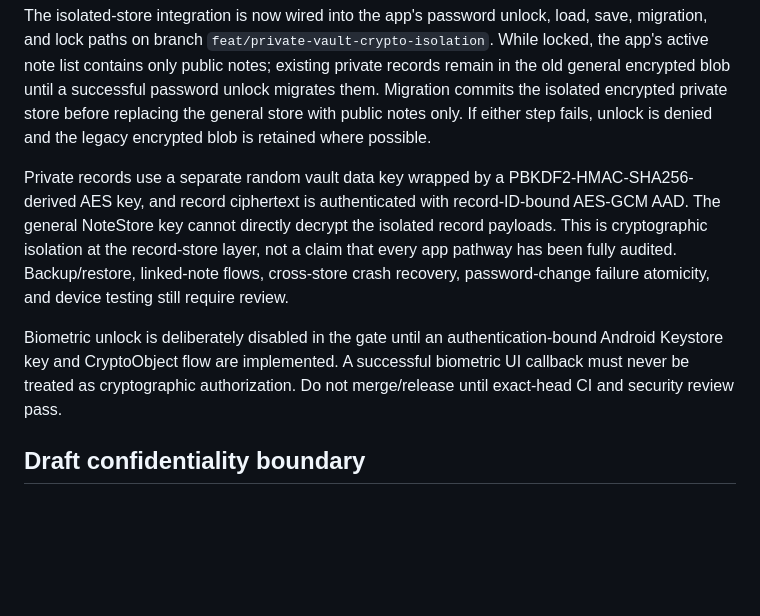
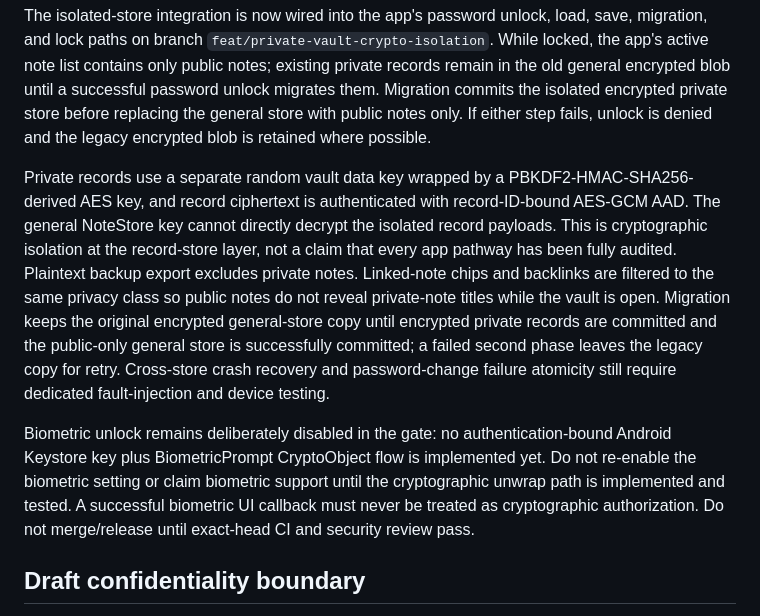
Before and after one commit to Ravi-katta-dev/NESTNOTE, a Markdown page: docs/THREAT_MODEL.md, the part around the change. GitHub-like rendering; blank space fills up the shorter version.

Commit message:
docs: clarify backup and linked-note privacy boundaries

```diff
--- a/docs/THREAT_MODEL.md
+++ b/docs/THREAT_MODEL.md
@@ -74,9 +74,9 @@ Before release, verify lifecycle and activity/process recreation, biometric outc
 
 The isolated-store integration is now wired into the app's password unlock, load, save, migration, and lock paths on branch `feat/private-vault-crypto-isolation`. While locked, the app's active note list contains only public notes; existing private records remain in the old general encrypted blob until a successful password unlock migrates them. Migration commits the isolated encrypted private store before replacing the general store with public notes only. If either step fails, unlock is denied and the legacy encrypted blob is retained where possible.
 
-Private records use a separate random vault data key wrapped by a PBKDF2-HMAC-SHA256-derived AES key, and record ciphertext is authenticated with record-ID-bound AES-GCM AAD. The general NoteStore key cannot directly decrypt the isolated record payloads. This is cryptographic isolation at the record-store layer, not a claim that every app pathway has been fully audited. Backup/restore, linked-note flows, cross-store crash recovery, password-change failure atomicity, and device testing still require review.
+Private records use a separate random vault data key wrapped by a PBKDF2-HMAC-SHA256-derived AES key, and record ciphertext is authenticated with record-ID-bound AES-GCM AAD. The general NoteStore key cannot directly decrypt the isolated record payloads. This is cryptographic isolation at the record-store layer, not a claim that every app pathway has been fully audited. Plaintext backup export excludes private notes. Linked-note chips and backlinks are filtered to the same privacy class so public notes do not reveal private-note titles while the vault is open. Migration keeps the original encrypted general-store copy until encrypted private records are committed and the public-only general store is successfully committed; a failed second phase leaves the legacy copy for retry. Cross-store crash recovery and password-change failure atomicity still require dedicated fault-injection and device testing.
 
-Biometric unlock is deliberately disabled in the gate until an authentication-bound Android Keystore key and CryptoObject flow are implemented. A successful biometric UI callback must never be treated as cryptographic authorization. Do not merge/release until exact-head CI and security review pass.
+Biometric unlock remains deliberately disabled in the gate: no authentication-bound Android Keystore key plus BiometricPrompt CryptoObject flow is implemented yet. Do not re-enable the biometric setting or claim biometric support until the cryptographic unwrap path is implemented and tested. A successful biometric UI callback must never be treated as cryptographic authorization. Do not merge/release until exact-head CI and security review pass.
 
 
 ## Draft confidentiality boundary
```
